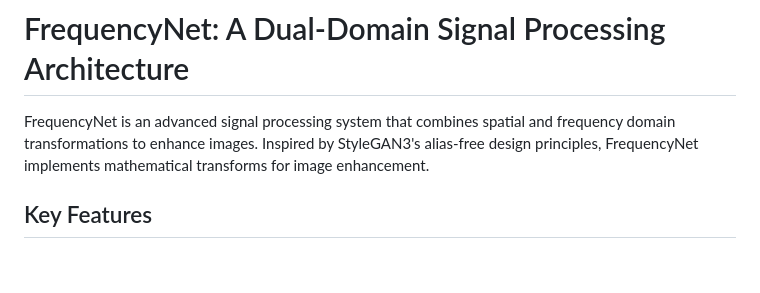
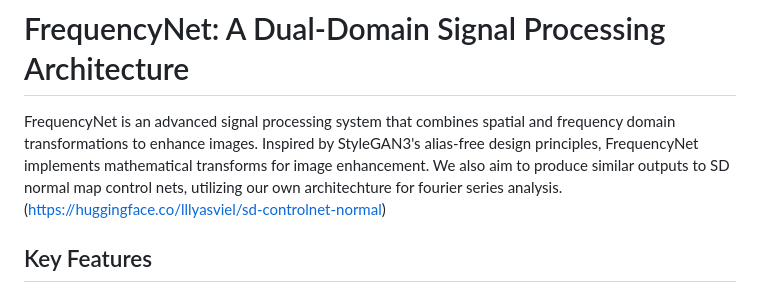
Before and after one commit to Ollama-Agent-Roll-Cage/frequency-net, a Markdown page: readme.md, the part around the change. GitHub-like rendering; blank space fills up the shorter version.

```diff
--- a/readme.md
+++ b/readme.md
@@ -1,6 +1,6 @@
 # FrequencyNet: A Dual-Domain Signal Processing Architecture
 
-FrequencyNet is an advanced signal processing system that combines spatial and frequency domain transformations to enhance images. Inspired by StyleGAN3's alias-free design principles, FrequencyNet implements mathematical transforms for image enhancement.
+FrequencyNet is an advanced signal processing system that combines spatial and frequency domain transformations to enhance images. Inspired by StyleGAN3's alias-free design principles, FrequencyNet implements mathematical transforms for image enhancement. We also aim to produce similar outputs to SD normal map control nets, utilizing our own architechture for fourier series analysis. (https://huggingface.co/lllyasviel/sd-controlnet-normal)
 
 ## Key Features
 
```
